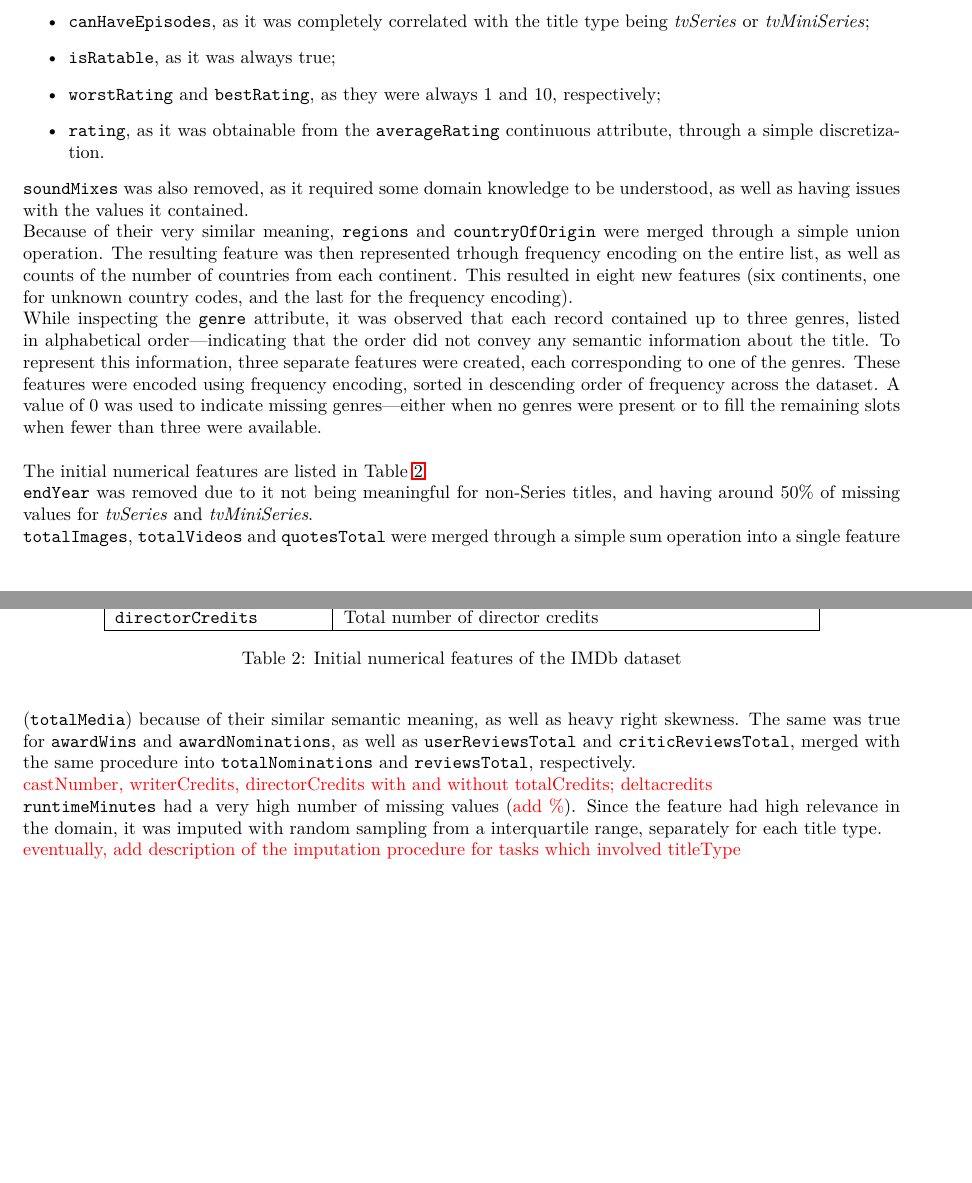
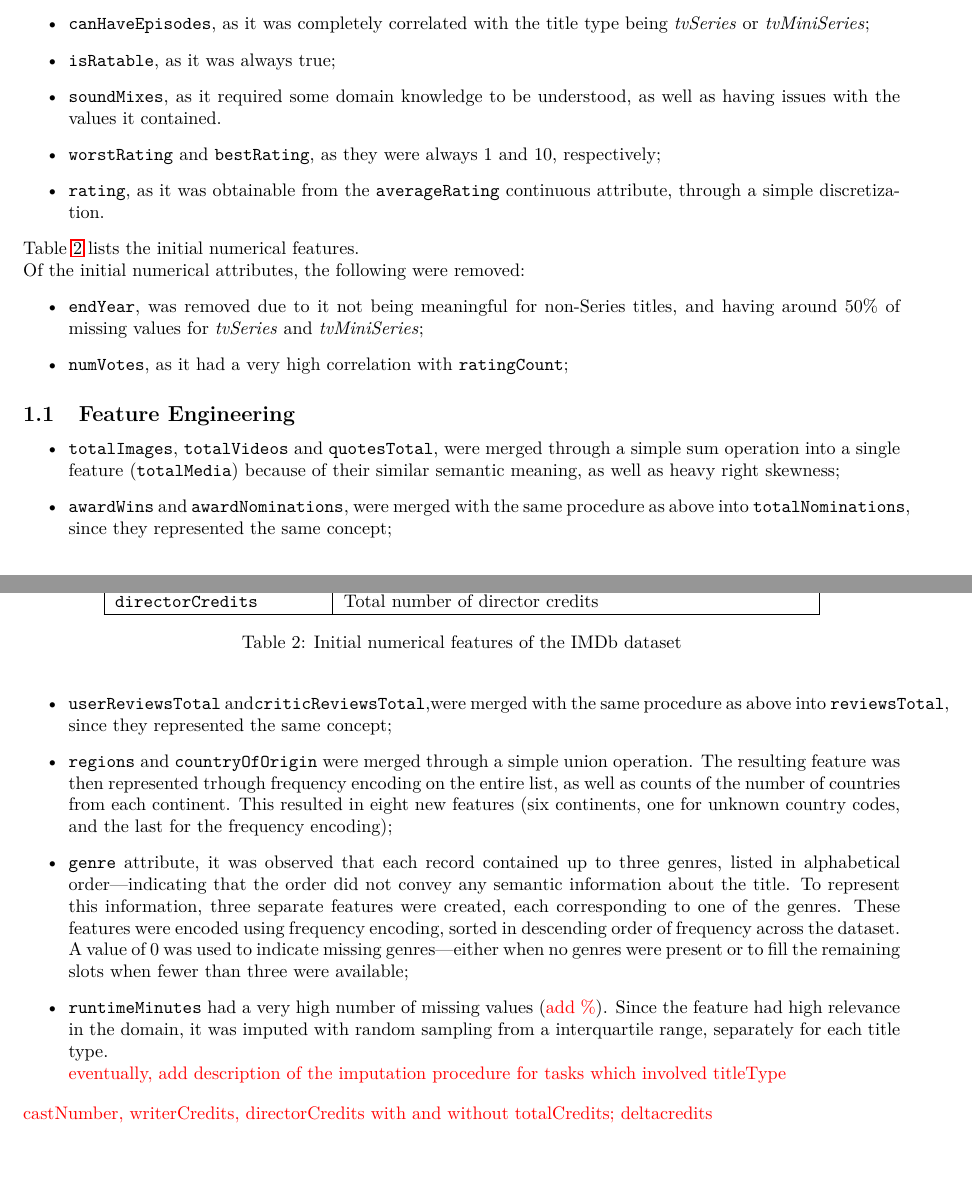
Before and after one commit to ChefBB/dm2_project, a LaTeX document (report/main.tex, which reads report/understanding_preparation.tex): two parts of pages 3 and 4 of 10 before the commit and two parts of pages 3 and 4 of 11 after it, joined at a grey line, cut so that both start at the same text, the shorter picture padded with empty space. Compiled offline with pdfLaTeX.

Commit message:
changed data understanding

```diff
--- a/report/understanding_preparation.tex
+++ b/report/understanding_preparation.tex
@@ -42,32 +42,16 @@ Of the initial categorical attributes, the following were removed:
     \item \texttt{canHaveEpisodes}, as it was completely correlated with the title type
     being \textit{tvSeries} or \textit{tvMiniSeries};
     \item \texttt{isRatable}, as it was always true;
+    \item \texttt{soundMixes}, as it required some domain knowledge to be understood, as well as having issues with the values it contained.
     \item \texttt{worstRating} and \texttt{bestRating}, as they were always
     1 and 10, respectively;
     \item \texttt{rating}, as it was obtainable from the \texttt{averageRating}
     continuous attribute, through a simple discretization.
 \end{itemize}
 
-\texttt{soundMixes} was also removed, as it required some domain knowledge to be
-understood, as well as having issues with the values it contained.\\
-Because of their very similar meaning, \texttt{regions} and \texttt{countryOfOrigin}
-were merged through a simple union operation. The resulting feature was then
-represented trhough frequency encoding on the entire list, as well as
-counts of the number of countries from each continent.
-This resulted in eight new features (six continents, one for unknown country codes,
-and the last for the frequency encoding).\\
-While inspecting the \texttt{genre} attribute, it was observed that each record
-contained up to three genres, listed in alphabetical order—indicating that the order
-did not convey any semantic information about the title.
-To represent this information, three separate features were created, each
-corresponding to one of the genres. These features were encoded using frequency
-encoding, sorted in descending order of frequency across the dataset.
-A value of 0 was used to indicate missing genres—either when no genres were present or
-to fill the remaining slots when fewer than three were available.\\
 
+Table~\ref{tab:initial_features_numerical} lists the initial numerical features.
 
-The initial numerical features are listed in
-Table~\ref{tab:initial_features_numerical}.
 
 \begin{table}[h]
     \centering
@@ -100,21 +84,47 @@ Table~\ref{tab:initial_features_numerical}.
     \label{tab:initial_features_numerical}
 \end{table}
 
-\texttt{endYear} was removed due to it not being meaningful for
+Of the initial numerical attributes, the following were removed:
+\begin{itemize}
+    \item \texttt{endYear}, was removed due to it not being meaningful for
 non-Series titles, and having around 50\% of missing values for \textit{tvSeries} and
-\textit{tvMiniSeries}.\\
-\texttt{totalImages}, \texttt{totalVideos} and \texttt{quotesTotal} were merged
+\textit{tvMiniSeries};
+    \item \texttt{numVotes}, as it had a very high correlation with \texttt{ratingCount};
+\end{itemize}
+
+\subsection{Feature Engineering}
+\begin{itemize}
+    \item \texttt{totalImages}, \texttt{totalVideos} and \texttt{quotesTotal}, were merged
 through a simple sum operation
 into a single feature (\texttt{totalMedia}) because of their similar semantic
-meaning, as well as heavy right skewness. The same was true for \texttt{awardWins}
-and \texttt{awardNominations}, as well as \texttt{userReviewsTotal} and
-\texttt{criticReviewsTotal}, merged with the same procedure into
-\texttt{totalNominations} and \texttt{reviewsTotal}, respectively.\\
-\textcolor{red}{castNumber, writerCredits, directorCredits with and without
-totalCredits; deltacredits}\\
-\texttt{runtimeMinutes} had a very high number of missing values (\textcolor{red}{add
+meaning, as well as heavy right skewness;
+    \item \texttt{awardWins} and \texttt{awardNominations}, were merged with the same procedure
+as above into \texttt{totalNominations}, since they represented the same concept;
+    \item \texttt{userReviewsTotal} and\texttt{criticReviewsTotal},were merged with the same procedure
+as above into \texttt{reviewsTotal}, since they represented the same concept;
+    \item \texttt{regions} and \texttt{countryOfOrigin}
+were merged through a simple union operation. The resulting feature was then
+represented trhough frequency encoding on the entire list, as well as
+counts of the number of countries from each continent.
+This resulted in eight new features (six continents, one for unknown country codes,
+and the last for the frequency encoding);
+    \item \texttt{genre} attribute, it was observed that each record
+contained up to three genres, listed in alphabetical order—indicating that the order
+did not convey any semantic information about the title.
+To represent this information, three separate features were created, each
+corresponding to one of the genres. These features were encoded using frequency
+encoding, sorted in descending order of frequency across the dataset.
+A value of 0 was used to indicate missing genres—either when no genres were present or
+to fill the remaining slots when fewer than three were available;
+    \item \texttt{runtimeMinutes} had a very high number of missing values (\textcolor{red}{add
 \%}). Since the feature had high relevance in the domain, it was
 imputed with random sampling from a interquartile range, separately for each title
 type.\\
 \textcolor{red}{eventually, add description of the imputation procedure for
 tasks which involved titleType}
+
+
+\end{itemize}
+
+\textcolor{red}{castNumber, writerCredits, directorCredits with and without
+totalCredits; deltacredits}\\
```
Also changed, not shown: report/outliers.tex (+1 -1 lines), report/main.pdf, report/understanding_preparation.tex (2 more changed lines), 6 other files.
